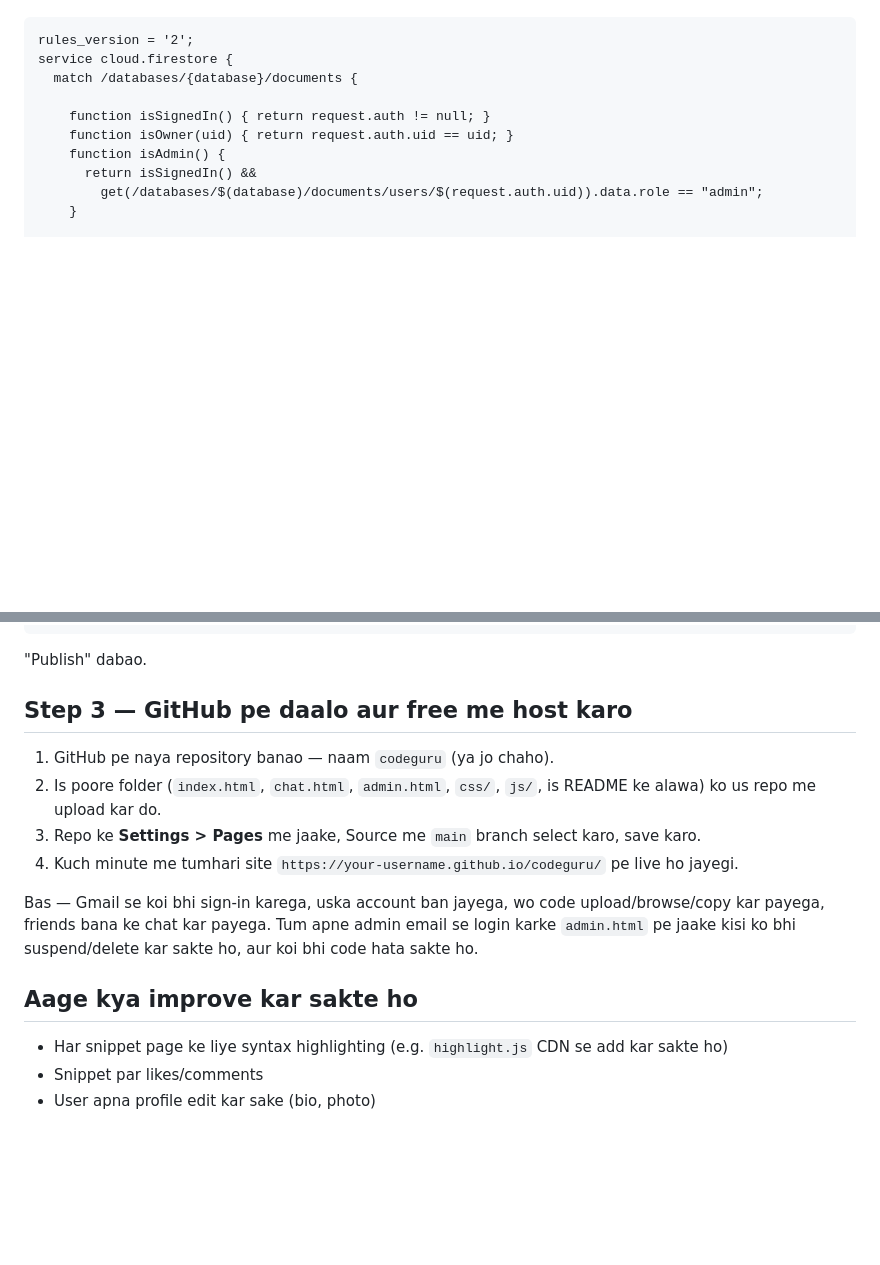
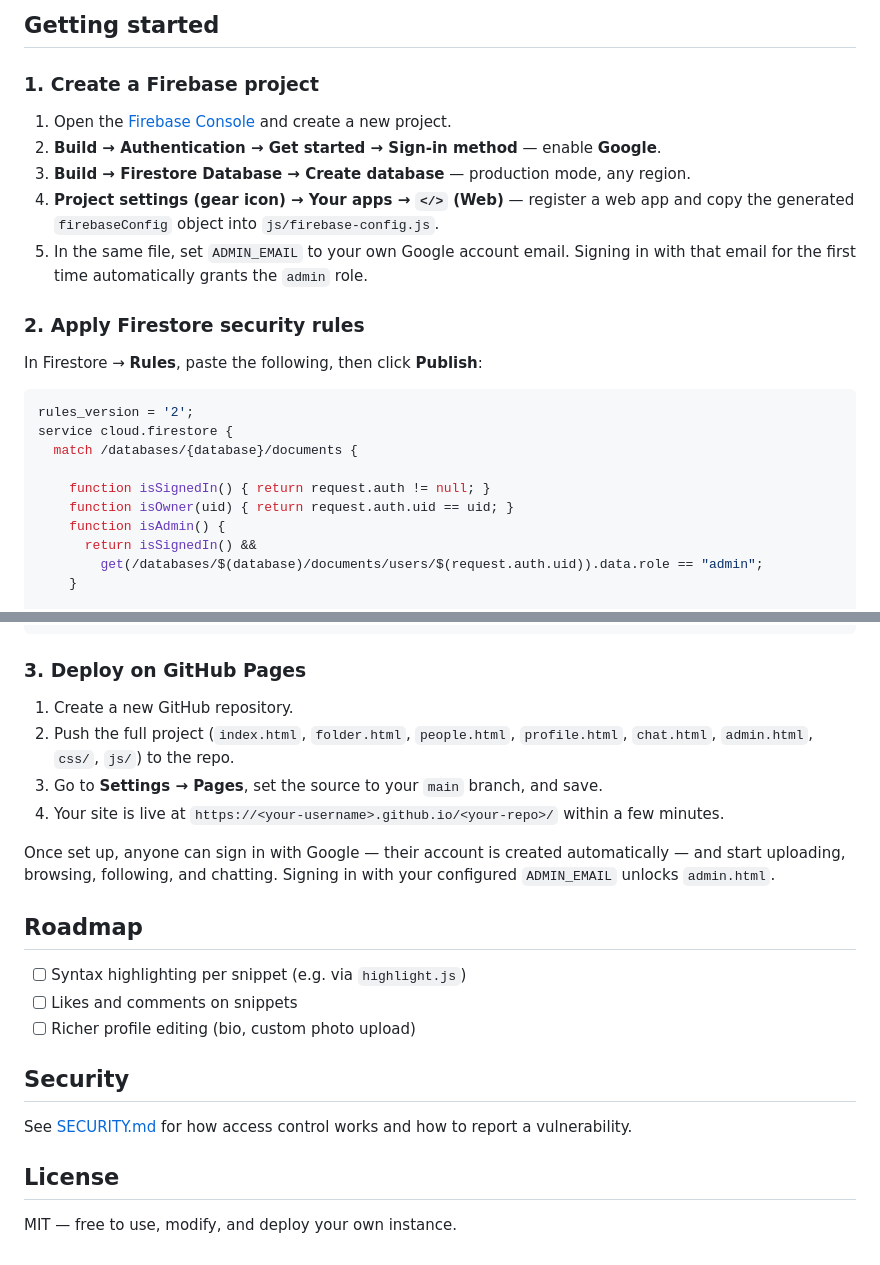
Before and after one commit to babakumar93142-ship-it/codedocode, a Markdown page: README.md, 2 parts joined by grey strips. GitHub-like rendering; blank space fills up the shorter version.

````diff
--- a/README.md
+++ b/README.md
@@ -27,3 +82,18 @@ Firestore me **Rules** tab me jaake ye paste kar do (taaki koi random user datab
+## Getting started
+
+### 1. Create a Firebase project
+
+1. Open the [Firebase Console](https://console.firebase.google.com) and create a new project.
+2. **Build → Authentication → Get started → Sign-in method** — enable **Google**.
+3. **Build → Firestore Database → Create database** — production mode, any region.
+4. **Project settings (gear icon) → Your apps → `</>` (Web)** — register a web app and copy the generated `firebaseConfig` object into `js/firebase-config.js`.
+5. In the same file, set `ADMIN_EMAIL` to your own Google account email. Signing in with that email for the first time automatically grants the `admin` role.
+
+### 2. Apply Firestore security rules
+
+In Firestore → **Rules**, paste the following, then click **Publish**:
+
+```js
 rules_version = '2';
 service cloud.firestore {
   match /databases/{database}/documents {
@@ -76,19 +146,25 @@ service cloud.firestore {
 }
 ```
 
-"Publish" dabao.
+### 3. Deploy on GitHub Pages
 
-## Step 3 — GitHub pe daalo aur free me host karo
+1. Create a new GitHub repository.
+2. Push the full project (`index.html`, `folder.html`, `people.html`, `profile.html`, `chat.html`, `admin.html`, `css/`, `js/`) to the repo.
+3. Go to **Settings → Pages**, set the source to your `main` branch, and save.
+4. Your site is live at `https://<your-username>.github.io/<your-repo>/` within a few minutes.
 
-1. GitHub pe naya repository banao — naam `codeguru` (ya jo chaho).
-2. Is poore folder (`index.html`, `chat.html`, `admin.html`, `css/`, `js/`, is README ke alawa) ko us repo me upload kar do.
-3. Repo ke **Settings > Pages** me jaake, Source me `main` branch select karo, save karo.
-4. Kuch minute me tumhari site `https://your-username.github.io/codeguru/` pe live ho jayegi.
+Once set up, anyone can sign in with Google — their account is created automatically — and start uploading, browsing, following, and chatting. Signing in with your configured `ADMIN_EMAIL` unlocks `admin.html`.
 
-Bas — Gmail se koi bhi sign-in karega, uska account ban jayega, wo code upload/browse/copy kar payega, friends bana ke chat kar payega. Tum apne admin email se login karke `admin.html` pe jaake kisi ko bhi suspend/delete kar sakte ho, aur koi bhi code hata sakte ho.
+## Roadmap
 
-## Aage kya improve kar sakte ho
+- [ ] Syntax highlighting per snippet (e.g. via `highlight.js`)
+- [ ] Likes and comments on snippets
+- [ ] Richer profile editing (bio, custom photo upload)
 
-- Har snippet page ke liye syntax highlighting (e.g. `highlight.js` CDN se add kar sakte ho)
-- Snippet par likes/comments
-- User apna profile edit kar sake (bio, photo)
+## Security
+
+See [SECURITY.md](./SECURITY.md) for how access control works and how to report a vulnerability.
+
+## License
+
+MIT — free to use, modify, and deploy your own instance.
````
Also changed, not shown: other parts of README.md (+72 -17 lines).
